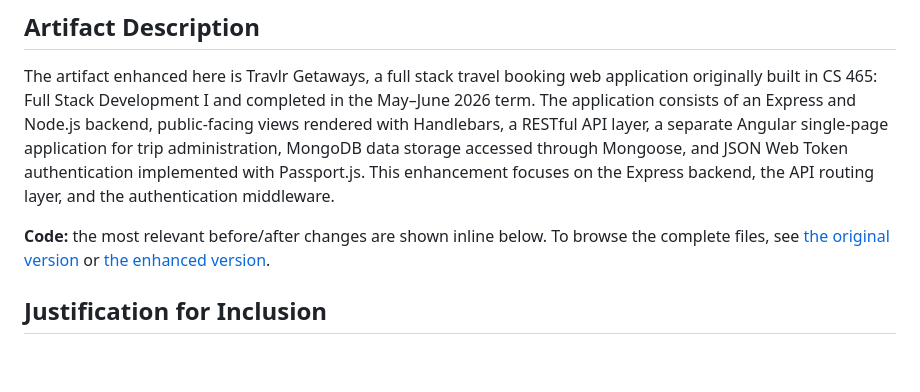
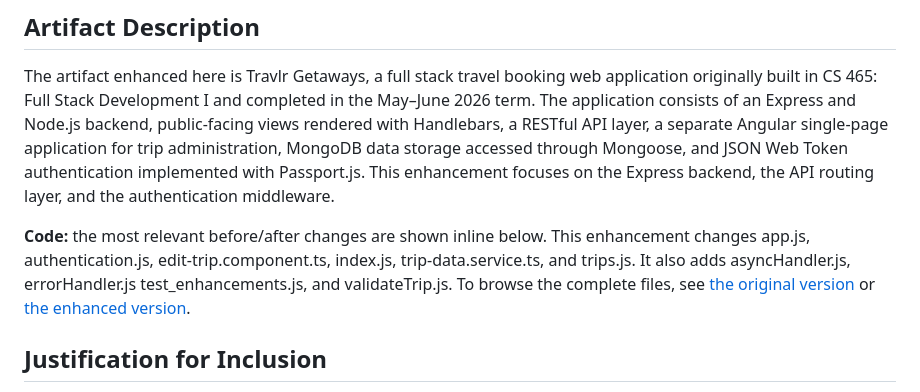
Before and after one commit to AlexanderHaun2/AlexanderHaun2.github.io, a Markdown page: enhancement-one.md, the part around one of its changes. GitHub-like rendering; blank space fills up the shorter version.

```diff
--- a/enhancement-one.md
+++ b/enhancement-one.md
@@ -8,7 +8,7 @@
 
 The artifact enhanced here is Travlr Getaways, a full stack travel booking web application originally built in CS 465: Full Stack Development I and completed in the May–June 2026 term. The application consists of an Express and Node.js backend, public-facing views rendered with Handlebars, a RESTful API layer, a separate Angular single-page application for trip administration, MongoDB data storage accessed through Mongoose, and JSON Web Token authentication implemented with Passport.js. This enhancement focuses on the Express backend, the API routing layer, and the authentication middleware.
 
-**Code:** the most relevant before/after changes are shown inline below. To browse the complete files, see [the original version](https://github.com/AlexanderHaun2/AlexanderHaun2.github.io/tree/main/original/travlr/app_api) or [the enhanced version](https://github.com/AlexanderHaun2/AlexanderHaun2.github.io/tree/main/enhanced/travlr/app_api).
+**Code:** the most relevant before/after changes are shown inline below. This enhancement changes app.js, authentication.js, edit-trip.component.ts, index.js, trip-data.service.ts, and trips.js. It also adds asyncHandler.js, errorHandler.js test_enhancements.js, and validateTrip.js. To browse the complete files, see [the original version](https://github.com/AlexanderHaun2/AlexanderHaun2.github.io/tree/main/original/travlr/app_api) or [the enhanced version](https://github.com/AlexanderHaun2/AlexanderHaun2.github.io/tree/main/enhanced/travlr/app_api).
 
 ## Justification for Inclusion
 
```
Also changed, not shown: other parts of enhancement-one.md (+1 -1 lines).
